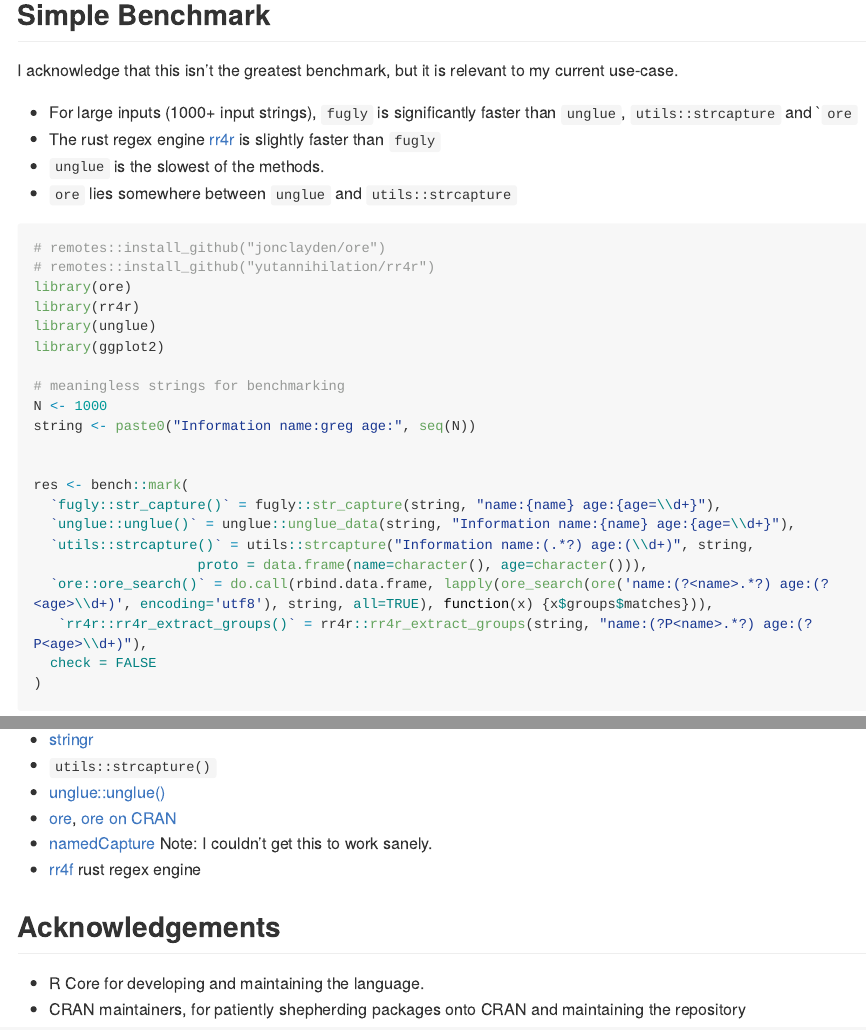
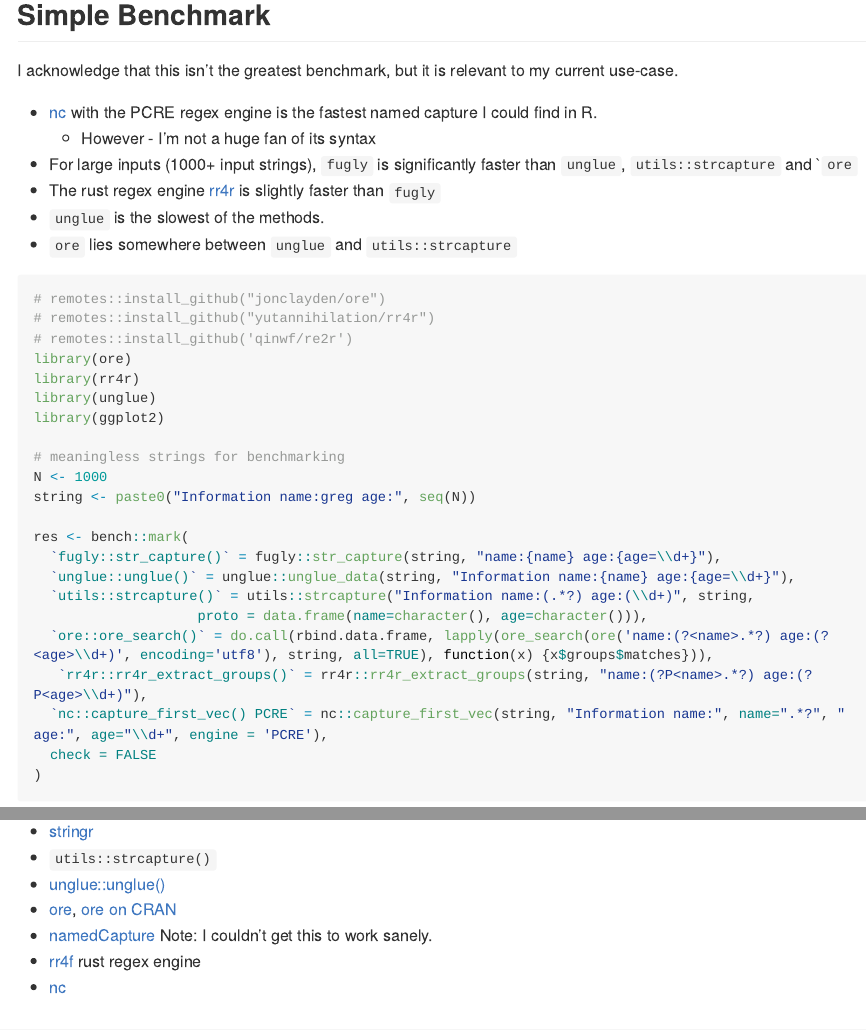
Before and after one commit to coolbutuseless/fugly, an R Markdown document (README.Rmd): the page in a window 1100 px wide, from 2470 px down, and a second part further down, joined at a grey line. The pictures show the output file README.md that the author committed with the source, drawn offline in the style of GitHub; long lines of code are wrapped; badge pictures from the web are left out.

Commit message:
add nc comparison

````diff
--- a/README.Rmd
+++ b/README.Rmd
@@ -161,6 +161,9 @@
 I acknowledge that this isn't the greatest benchmark, but it is relevant to my
 current use-case.
 
+* [nc](https://github.com/tdhock/nc) with the PCRE regex engine is the fastest
+  named capture I could find in R.
+    * However - I'm not a huge fan of its syntax
 * For large inputs (1000+ input strings), `fugly` is significantly faster than
   `unglue`, `utils::strcapture` and ``ore`
 * The rust regex engine [rr4r](https://github.com/yutannihilation/rr4r) is slightly
@@ -171,6 +174,7 @@
 ```{r warning=FALSE, message=FALSE}
 # remotes::install_github("jonclayden/ore")
 # remotes::install_github("yutannihilation/rr4r")
+# remotes::install_github('qinwf/re2r')
 library(ore)
 library(rr4r)
 library(unglue)
@@ -188,6 +191,7 @@
                     proto = data.frame(name=character(), age=character())),
   `ore::ore_search()` = do.call(rbind.data.frame, lapply(ore_search(ore('name:(?<name>.*?) age:(?<age>\\d+)', encoding='utf8'), string, all=TRUE), function(x) {x$groups$matches})),
    `rr4r::rr4r_extract_groups()` = rr4r::rr4r_extract_groups(string, "name:(?P<name>.*?) age:(?P<age>\\d+)"),
+  `nc::capture_first_vec() PCRE` = nc::capture_first_vec(string, "Information name:", name=".*?", " age:", age="\\d+", engine = 'PCRE'),
   check = FALSE
 )
 ```
@@ -208,6 +212,7 @@
 - [namedCapture](https://cran.r-project.org/web/packages/namedCapture/index.html) Note: I couldn't
   get this to work sanely.
 - [rr4f](https://github.com/yutannihilation/rr4r) rust regex engine
+- [nc](https://github.com/tdhock/nc)
 
 ## Acknowledgements
 
````
Also changed, not shown: README.md, README.Rmd (1 more changed lines), 1 other file.
